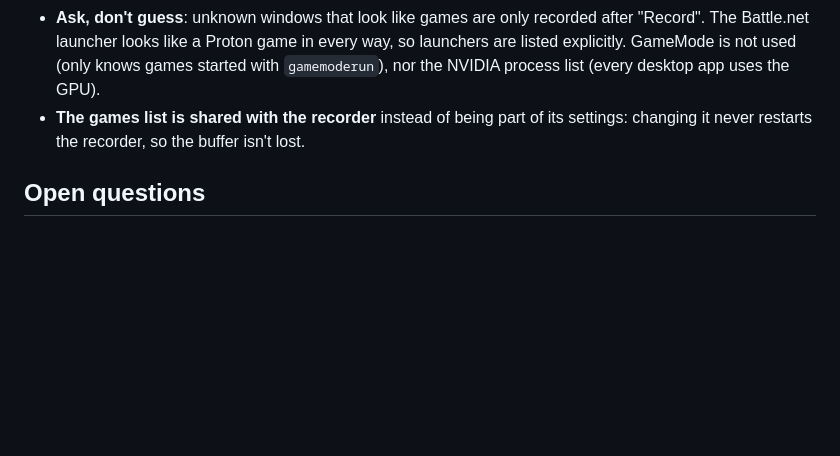
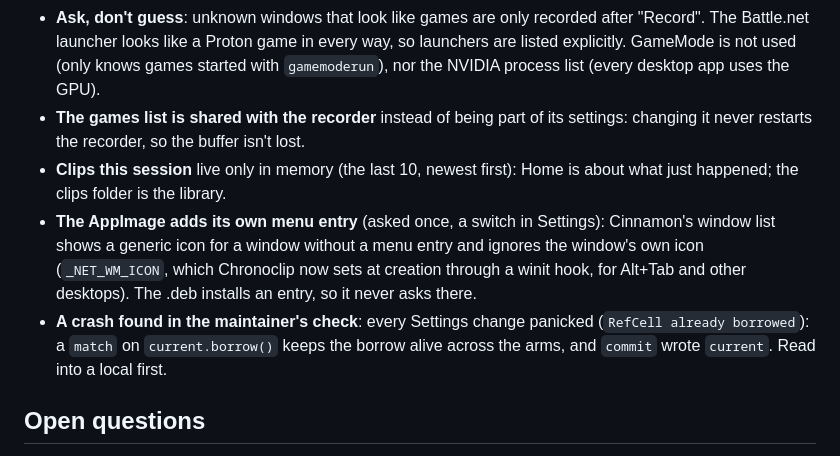
Before and after one commit to etse/chronoclip, a Markdown page: docs/architecture.md, the part around the change. GitHub-like rendering; blank space fills up the shorter version.

```diff
--- a/docs/architecture.md
+++ b/docs/architecture.md
@@ -228,6 +228,9 @@ Clips decode without errors in FFmpeg and play in mpv; `moov` is first. Not chec
 - **Launchers' data from their files and environment variables**, not their databases: Lutris's `GAME_NAME` avoids reading its SQLite database; Heroic's library caches are JSON. Lutris and Heroic follow their source code; neither was installed on the maintainer's computer.
 - **Ask, don't guess**: unknown windows that look like games are only recorded after "Record". The Battle.net launcher looks like a Proton game in every way, so launchers are listed explicitly. GameMode is not used (only knows games started with `gamemoderun`), nor the NVIDIA process list (every desktop app uses the GPU).
 - **The games list is shared with the recorder** instead of being part of its settings: changing it never restarts the recorder, so the buffer isn't lost.
+- **Clips this session** live only in memory (the last 10, newest first): Home is about what just happened; the clips folder is the library.
+- **The AppImage adds its own menu entry** (asked once, a switch in Settings): Cinnamon's window list shows a generic icon for a window without a menu entry and ignores the window's own icon (`_NET_WM_ICON`, which Chronoclip now sets at creation through a winit hook, for Alt+Tab and other desktops). The .deb installs an entry, so it never asks there.
+- **A crash found in the maintainer's check**: every Settings change panicked (`RefCell already borrowed`): a `match` on `current.borrow()` keeps the borrow alive across the arms, and `commit` wrote `current`. Read into a local first.
 
 ## Open questions
 
```
Also changed, not shown: README.md (+5 -2 lines), docs/roadmap.md (+3 -1 lines), docs/images/chronoclip-games.png (added), docs/images/chronoclip-window.png, 2 other files.
